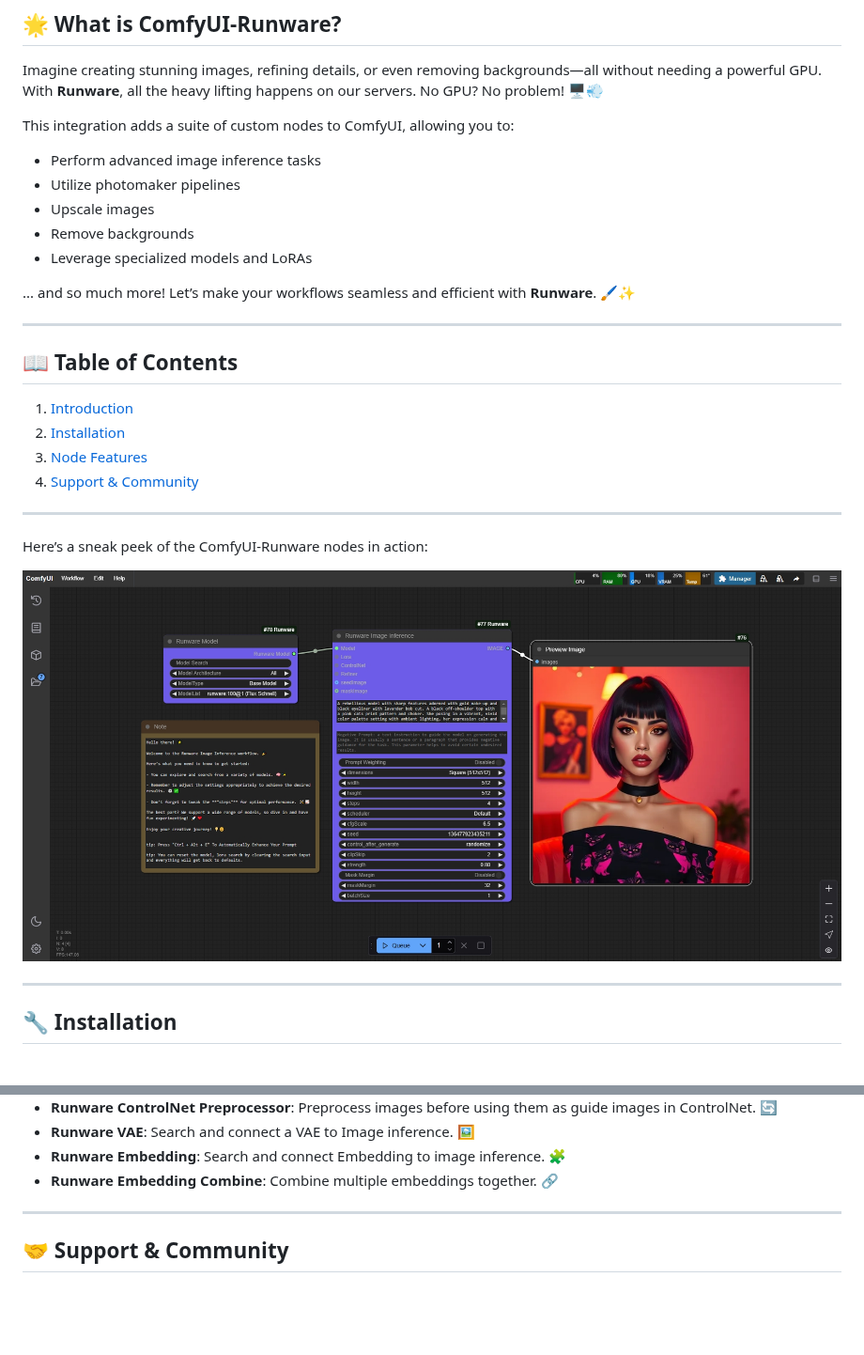
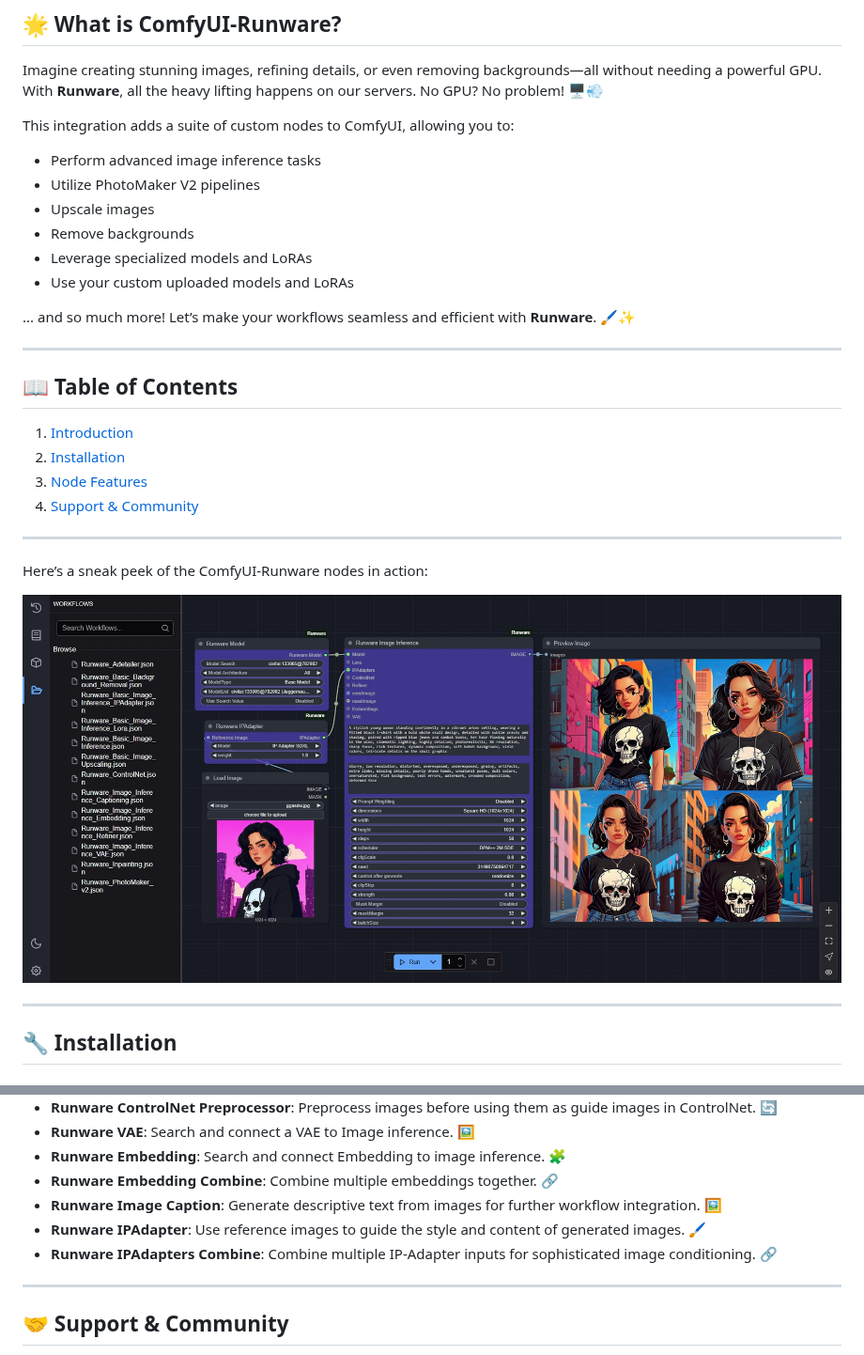
Before and after one commit to Runware/ComfyUI-Runware, a Markdown page: README.md, 2 parts joined by grey strips. Shown at 94% size. GitHub-like rendering; pictures changed too: assets/screenshot.jpg; blank space fills up the shorter version.

```diff
--- a/README.md
+++ b/README.md
@@ -8,10 +8,11 @@ Imagine creating stunning images, refining details, or even removing backgrounds
 
 This integration adds a suite of custom nodes to ComfyUI, allowing you to:
 - Perform advanced image inference tasks
-- Utilize photomaker pipelines
+- Utilize PhotoMaker V2 pipelines
 - Upscale images
 - Remove backgrounds
 - Leverage specialized models and LoRAs
+- Use your custom uploaded models and LoRAs
 
 ... and so much more! Let’s make your workflows seamless and efficient with **Runware**. 🖌️✨
 
@@ -111,6 +115,9 @@ Here’s a breakdown of the amazing nodes included in this integration:
 - **Runware VAE**: Search and connect a VAE to Image inference. 🖼️
 - **Runware Embedding**: Search and connect Embedding to image inference. 🧩
 - **Runware Embedding Combine**: Combine multiple embeddings together. 🔗
+- **Runware Image Caption**: Generate descriptive text from images for further workflow integration. 🖼️
+- **Runware IPAdapter**: Use reference images to guide the style and content of generated images. 🖌️
+- **Runware IPAdapters Combine**: Combine multiple IP-Adapter inputs for sophisticated image conditioning. 🔗
 
 ---
 
```
Also changed, not shown: other parts of README.md (+7 -4 lines).
